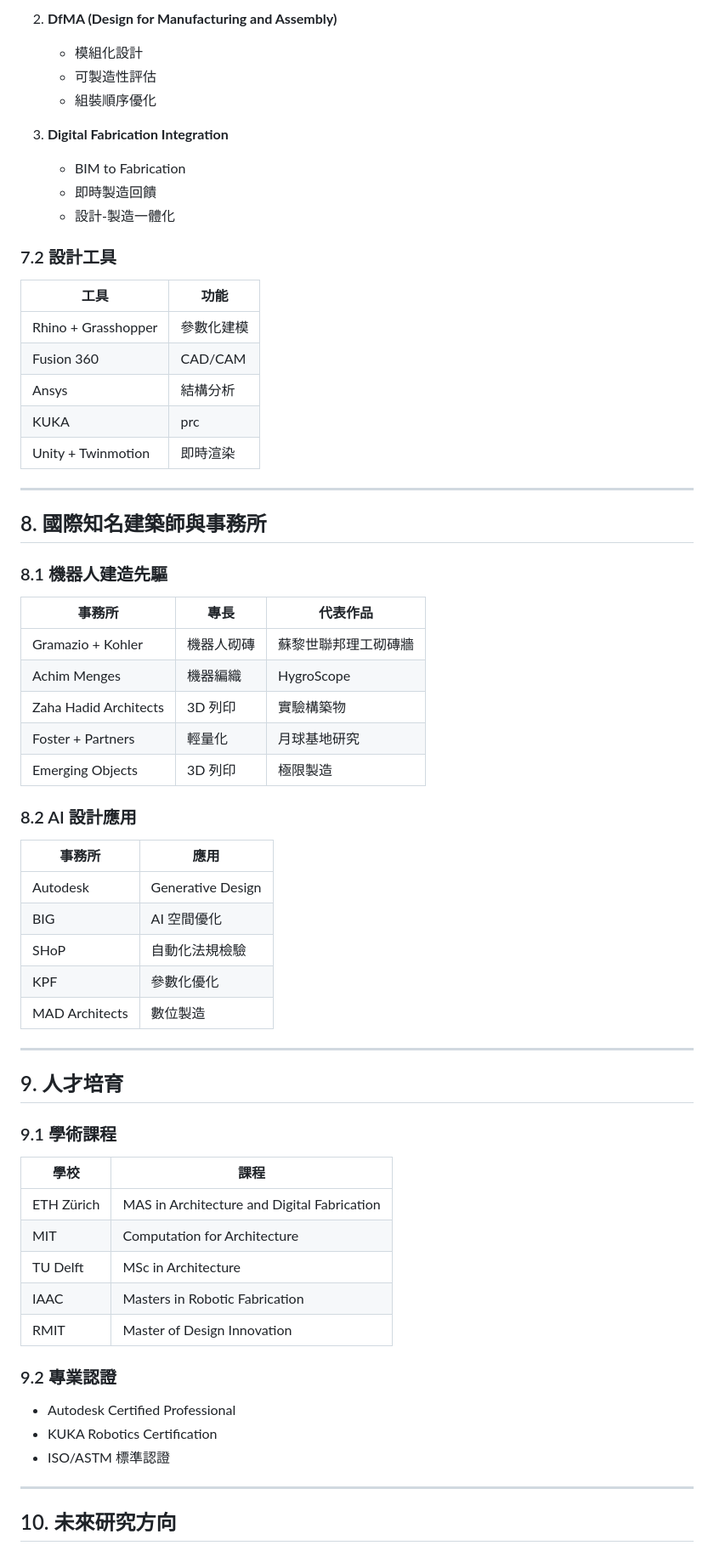
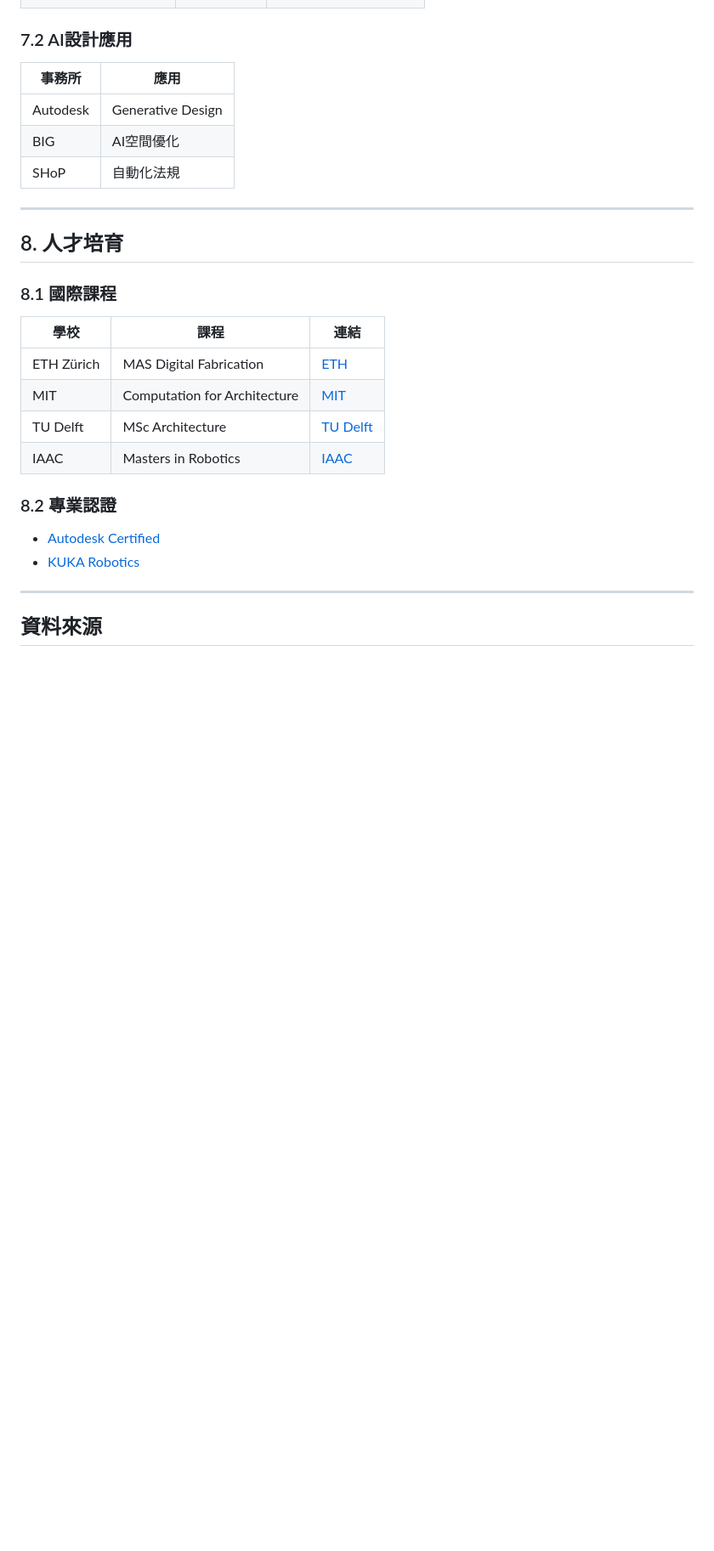
Before and after one commit to kcfoundry99-dev/xfoundry-research-db, a Markdown page: README.md, the part around one of its changes. Shown at 85% size. Rendered like a GitHub page; blank space fills up the shorter version.

```diff
--- a/README.md
+++ b/README.md
@@ -192,69 +169,31 @@
 
-2. **DfMA (Design for Manufacturing and Assembly)**
-   - 模組化設計
-   - 可製造性評估
-   - 組裝順序優化
-
-3. **Digital Fabrication Integration**
-   - BIM to Fabrication
-   - 即時製造回饋
-   - 設計-製造一體化
-
-### 7.2 設計工具
-
-| 工具 | 功能 |
-|------|------|
-| Rhino + Grasshopper | 參數化建模 |
-| Fusion 360 | CAD/CAM |
-| Ansys | 結構分析 |
-| KUKA|prc | 機器人規劃 |
-| Unity + Twinmotion | 即時渲染 |
-
----
-
-## 8. 國際知名建築師與事務所
-
-### 8.1 機器人建造先驅
-
-| 事務所 | 專長 | 代表作品 |
-|--------|------|----------|
-| Gramazio + Kohler | 機器人砌磚 | 蘇黎世聯邦理工砌磚牆 |
-| Achim Menges | 機器編織 | HygroScope |
-| Zaha Hadid Architects | 3D 列印 | 實驗構築物 |
-| Foster + Partners | 輕量化 | 月球基地研究 |
-| Emerging Objects | 3D 列印 | 極限製造 |
-
-### 8.2 AI 設計應用
+### 7.2 AI設計應用
 
 | 事務所 | 應用 |
 |--------|------|
 | Autodesk | Generative Design |
-| BIG | AI 空間優化 |
-| SHoP | 自動化法規檢驗 |
-| KPF | 參數化優化 |
-| MAD Architects | 數位製造 |
+| BIG | AI空間優化 |
+| SHoP | 自動化法規 |
 
 ---
 
-## 9. 人才培育
+## 8. 人才培育
 
-### 9.1 學術課程
+### 8.1 國際課程
 
-| 學校 | 課程 |
-|------|------|
-| ETH Zürich | MAS in Architecture and Digital Fabrication |
-| MIT | Computation for Architecture |
-| TU Delft | MSc in Architecture |
-| IAAC | Masters in Robotic Fabrication |
-| RMIT | Master of Design Innovation |
+| 學校 | 課程 | 連結 |
+|------|------|------|
+| ETH Zürich | MAS Digital Fabrication | [ETH](https://ethz.ch) |
+| MIT | Computation for Architecture | [MIT](https://mit.edu) |
+| TU Delft | MSc Architecture | [TU Delft](https://tudelft.nl) |
+| IAAC | Masters in Robotics | [IAAC](https://iaac.net) |
 
-### 9.2 專業認證
+### 8.2 專業認證
 
-- Autodesk Certified Professional
-- KUKA Robotics Certification
-- ISO/ASTM 標準認證
+- [Autodesk Certified](https://www.autodesk.com/certification)
+- [KUKA Robotics](https://www.kuka.com)
 
 ---
 
-## 10. 未來研究方向
+## 資料來源
 
```
Also changed, not shown: other parts of README.md (+99 -131 lines).
